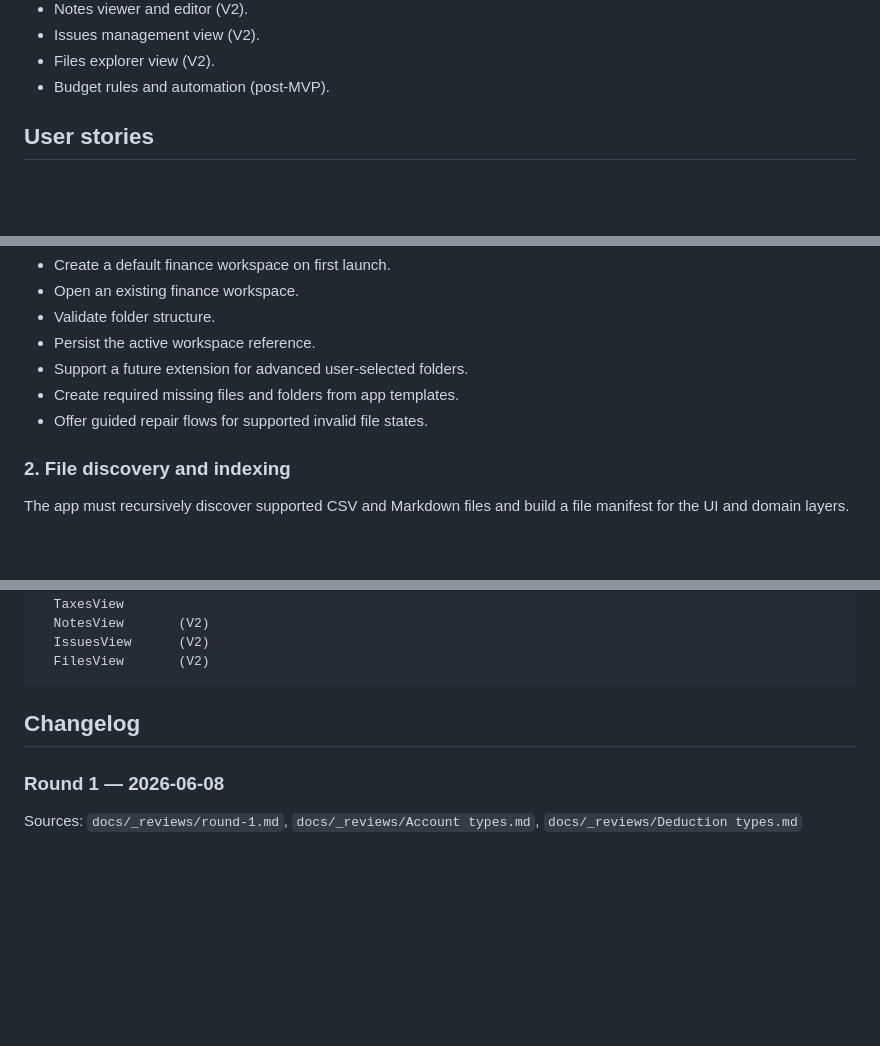
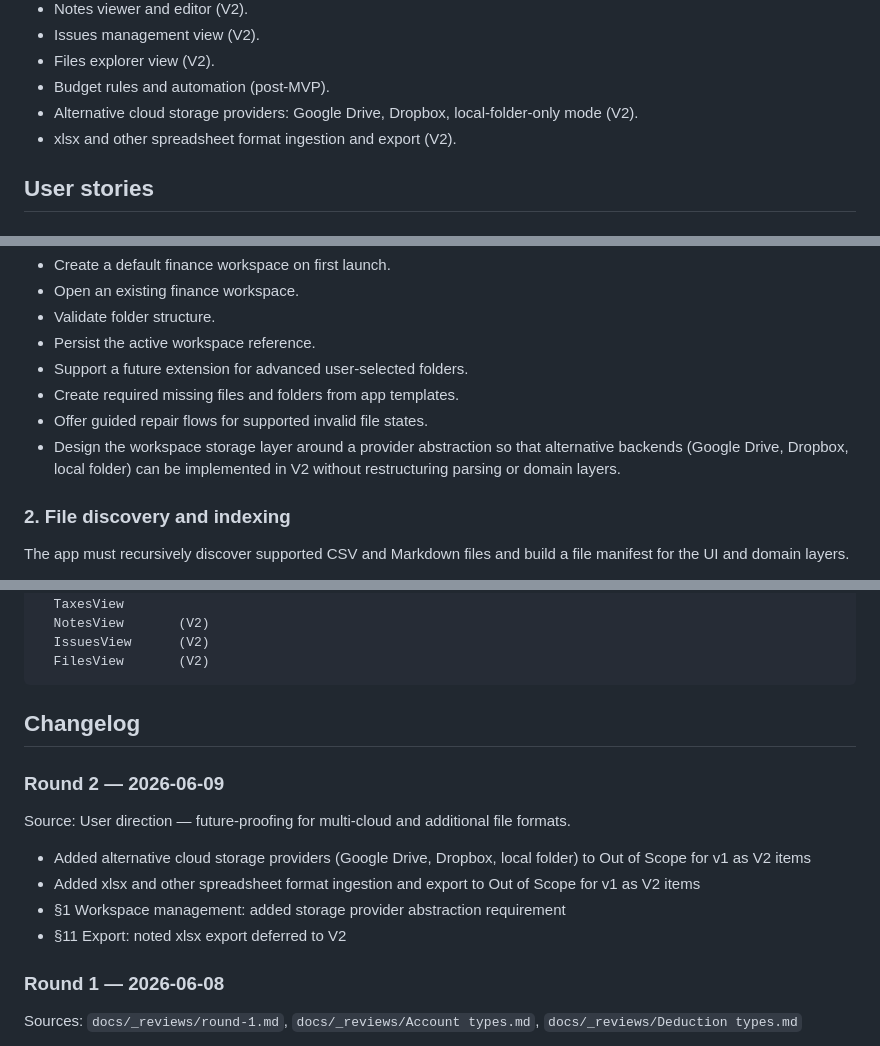
Before and after one commit to billdingwall/open-finance, a Markdown page: docs/PRD.md, 3 parts joined by grey strips. Drawn GitHub-style; blank space fills up the shorter version.

```diff
--- a/docs/PRD.md
+++ b/docs/PRD.md
@@ -110,6 +110,8 @@ A spreadsheet-driven personal finance user who wants better dashboards and valid
 - Issues management view (V2).
 - Files explorer view (V2).
 - Budget rules and automation (post-MVP).
+- Alternative cloud storage providers: Google Drive, Dropbox, local-folder-only mode (V2).
+- xlsx and other spreadsheet format ingestion and export (V2).
 
 ## User stories
 
@@ -172,6 +174,7 @@ Requirements:
 - Support a future extension for advanced user-selected folders.
 - Create required missing files and folders from app templates.
 - Offer guided repair flows for supported invalid file states.
+- Design the workspace storage layer around a provider abstraction so that alternative backends (Google Drive, Dropbox, local folder) can be implemented in V2 without restructuring parsing or domain layers.
 
 ### 2. File discovery and indexing
 
@@ -454,6 +458,14 @@ Presentation Layer
 
 ## Changelog
 
+### Round 2 — 2026-06-09
+Source: User direction — future-proofing for multi-cloud and additional file formats.
+
+- Added alternative cloud storage providers (Google Drive, Dropbox, local folder) to Out of Scope for v1 as V2 items
+- Added xlsx and other spreadsheet format ingestion and export to Out of Scope for v1 as V2 items
+- §1 Workspace management: added storage provider abstraction requirement
+- §11 Export: noted xlsx export deferred to V2
+
 ### Round 1 — 2026-06-08
 Sources: `docs/_reviews/round-1.md`, `docs/_reviews/Account types.md`, `docs/_reviews/Deduction types.md`
 
```
Also changed, not shown: other parts of docs/PRD.md (+1 -0 lines), docs/roadmap-v1.md (+6 -2 lines), docs/technical design.md (+43 -2 lines).
